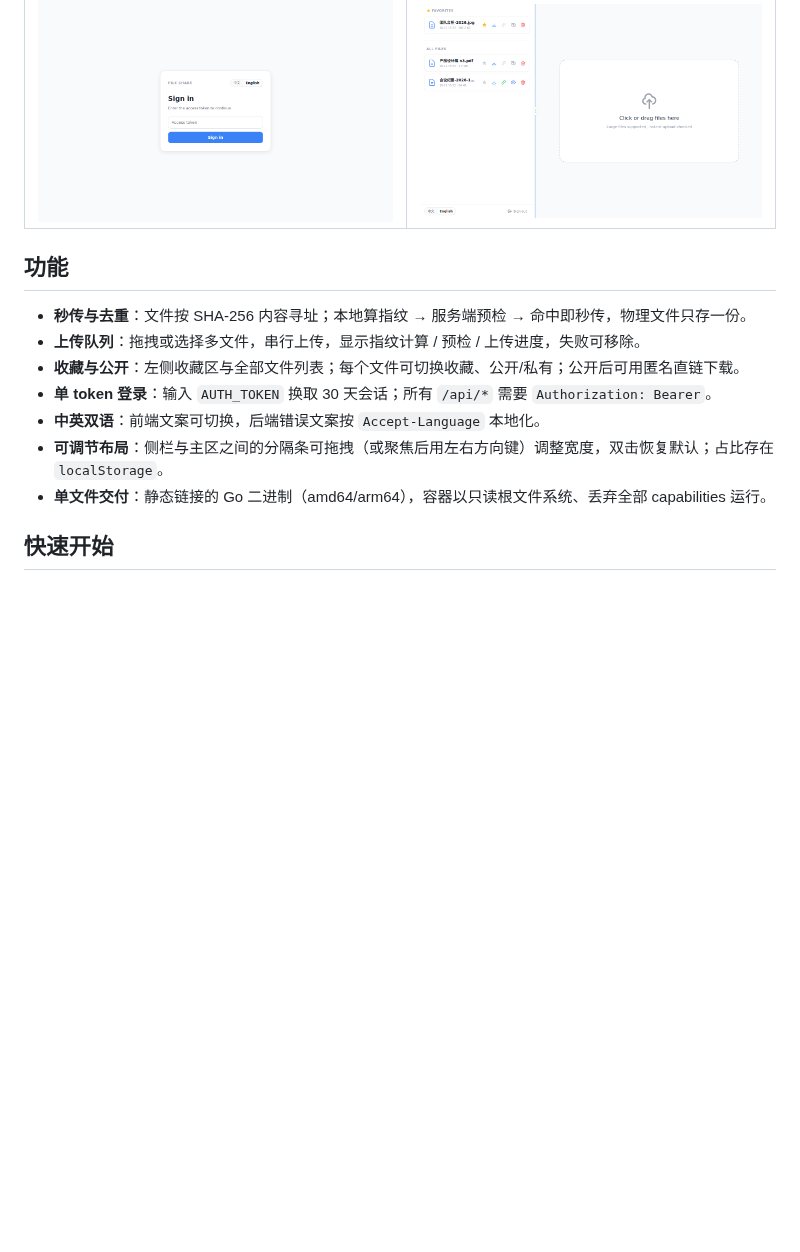
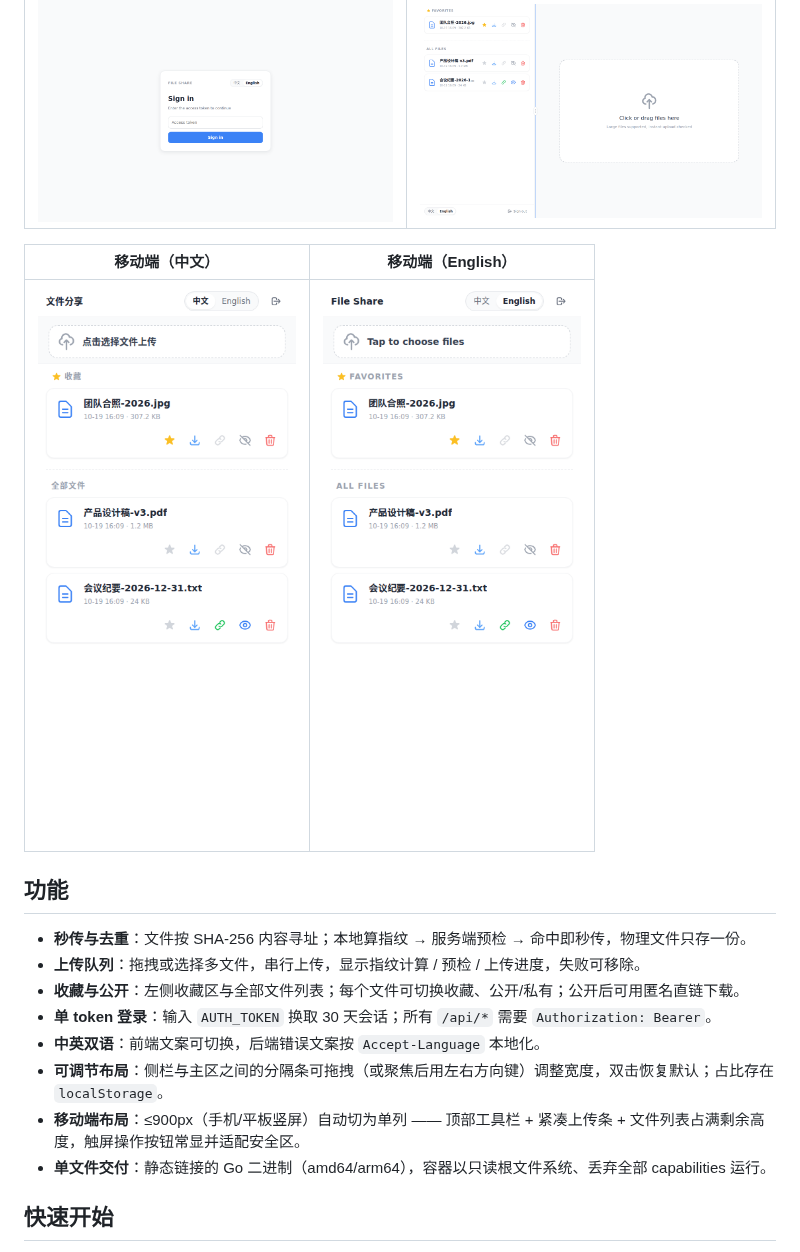
Before and after one commit to hm-service/file-share, a Markdown page: README.md, the part around the change. Drawn GitHub-style; pictures changed too: docs/screenshot-main-en.png, docs/screenshot-mobile-en.png (added), docs/screenshot-mobile-zh.png (added); blank space fills up the shorter version.

```diff
--- a/README.md
+++ b/README.md
@@ -14,6 +14,10 @@
 | --- | --- |
 | ![Login](docs/screenshot-login-en.png) | ![Main](docs/screenshot-main-en.png) |
 
+| 移动端（中文） | 移动端（English） |
+| --- | --- |
+| ![移动端中文](docs/screenshot-mobile-zh.png) | ![移动端英文](docs/screenshot-mobile-en.png) |
+
 ## 功能
 
 - **秒传与去重**：文件按 SHA-256 内容寻址；本地算指纹 → 服务端预检 → 命中即秒传，物理文件只存一份。
@@ -22,6 +26,7 @@
 - **单 token 登录**：输入 `AUTH_TOKEN` 换取 30 天会话；所有 `/api/*` 需要 `Authorization: Bearer`。
 - **中英双语**：前端文案可切换，后端错误文案按 `Accept-Language` 本地化。
 - **可调节布局**：侧栏与主区之间的分隔条可拖拽（或聚焦后用左右方向键）调整宽度，双击恢复默认；占比存在 `localStorage`。
+- **移动端布局**：≤900px（手机/平板竖屏）自动切为单列 —— 顶部工具栏 + 紧凑上传条 + 文件列表占满剩余高度，触屏操作按钮常显并适配安全区。
 - **单文件交付**：静态链接的 Go 二进制（amd64/arm64），容器以只读根文件系统、丢弃全部 capabilities 运行。
 
 ## 快速开始
```
Also changed, not shown: DESIGN.md (+4 -1 lines), docs/screenshot-main-zh.png, 4 other files.
